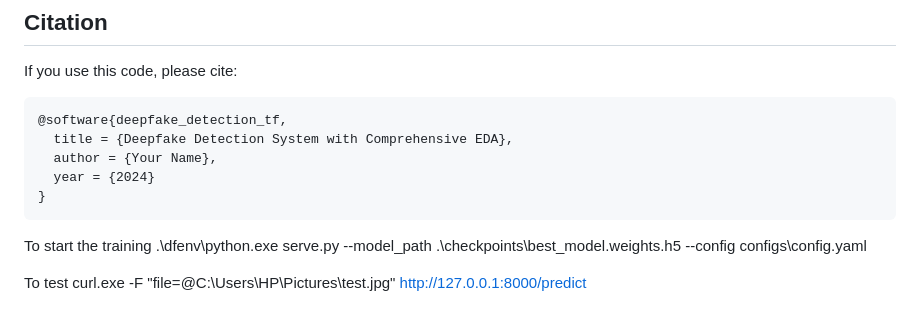
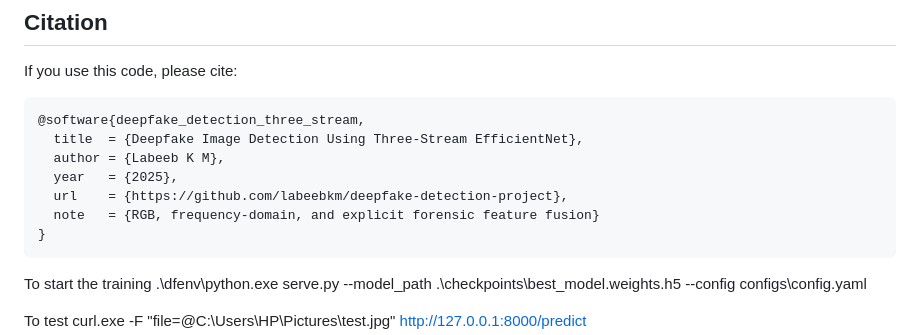
Before and after one commit to labeebkm/deepfake-detection-project, a Markdown page: README.md, the part around the change. Drawn GitHub-style; blank space fills up the shorter version.

````diff
--- a/README.md
+++ b/README.md
@@ -245,10 +245,12 @@ MIT License - See LICENSE file for details
 If you use this code, please cite:
 
 ```bibtex
-@software{deepfake_detection_tf,
-  title = {Deepfake Detection System with Comprehensive EDA},
-  author = {Your Name},
-  year = {2024}
+@software{deepfake_detection_three_stream,
+  title  = {Deepfake Image Detection Using Three-Stream EfficientNet},
+  author = {Labeeb K M},
+  year   = {2025},
+  url    = {https://github.com/labeebkm/deepfake-detection-project},
+  note   = {RGB, frequency-domain, and explicit forensic feature fusion}
 }
 ```
  To start the training
````
